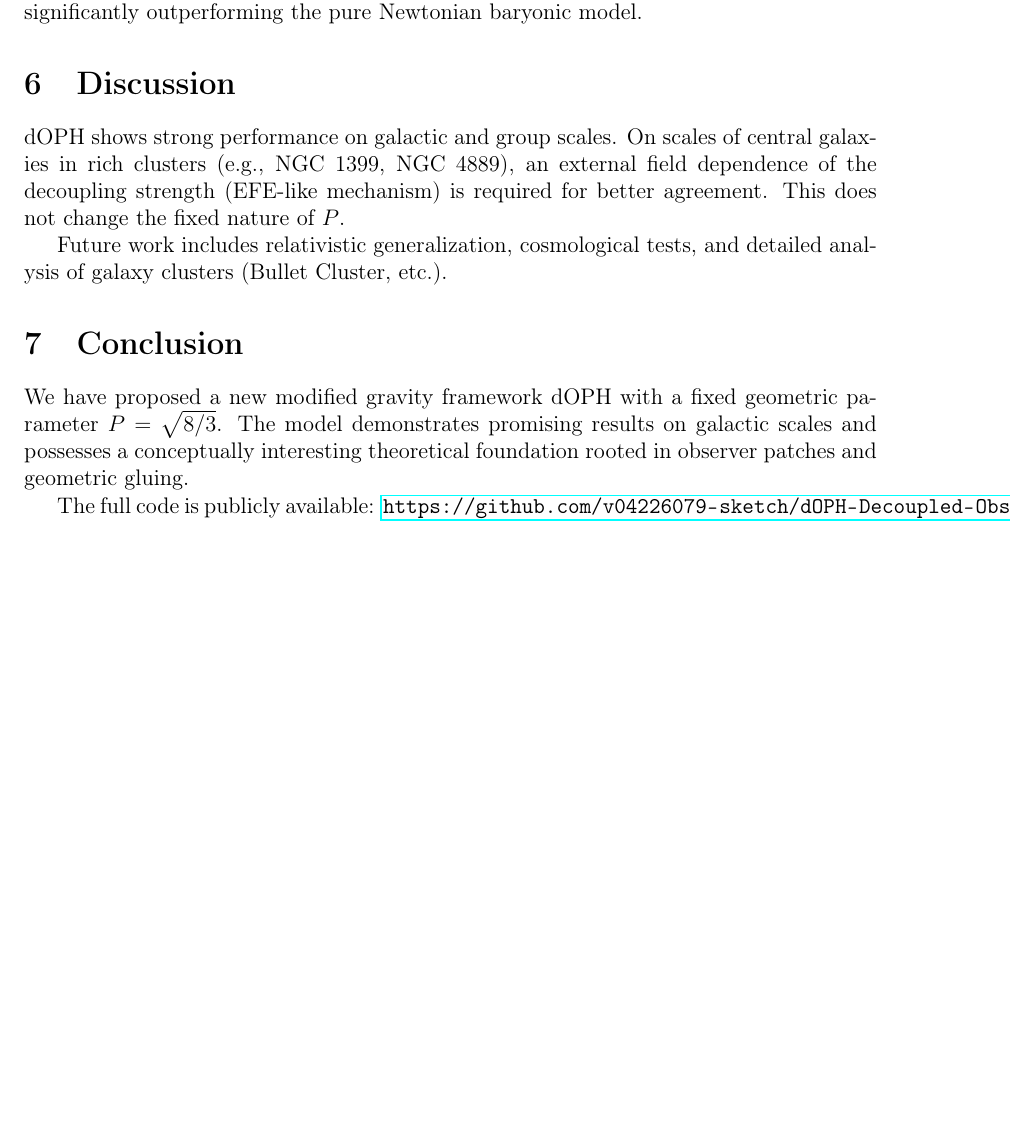
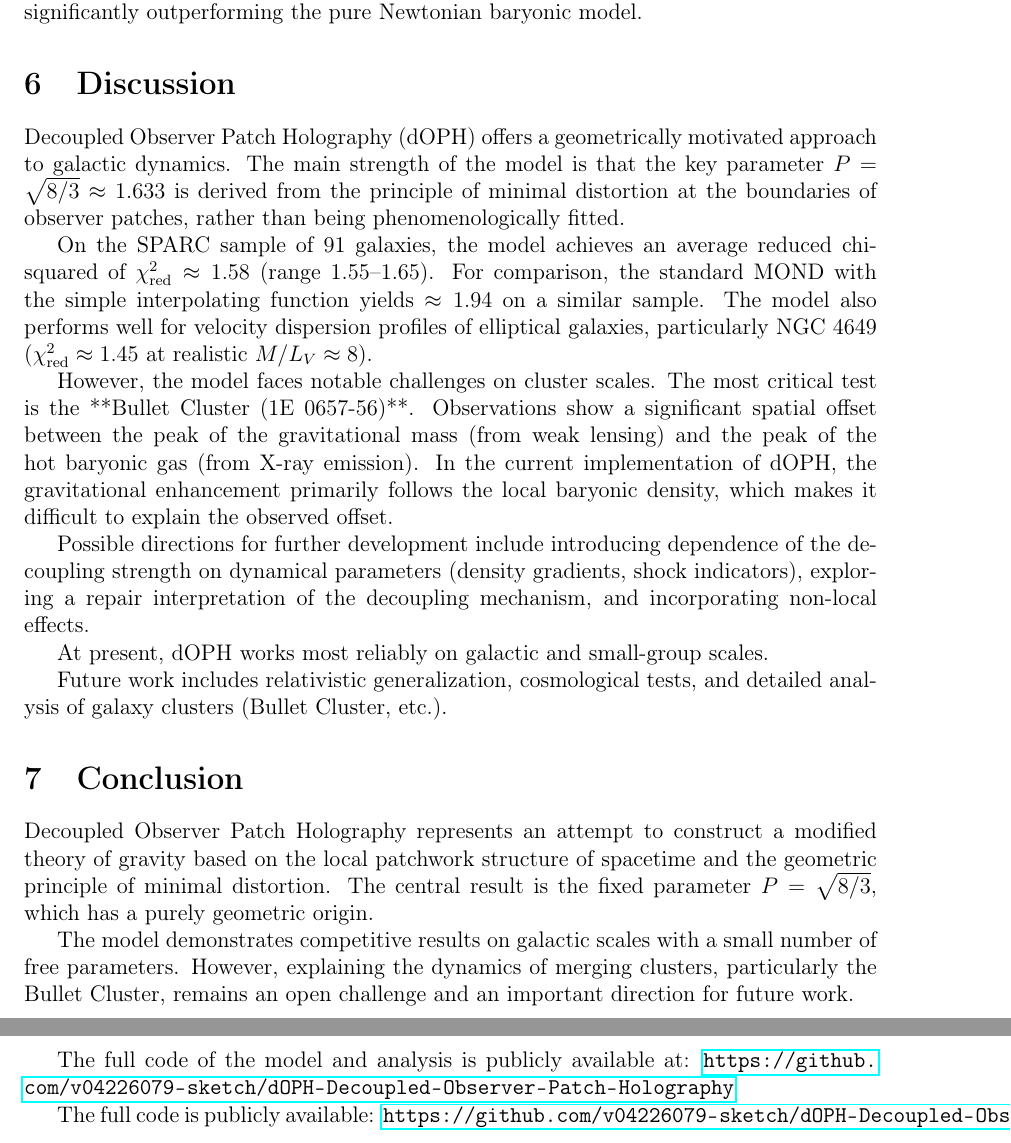
Before and after one commit to v04226079-sketch/dOPH-Decoupled-Observer-Patch-Holography, a LaTeX paper (dOPH_Theory_and_Tests_en.tex): part of page 4 of 4 before the commit and two parts of pages 4 and 5 of 5 after it, the two joined at a grey line, cut so that both start at the same text, the shorter picture padded with empty space. Compiled offline with pdfLaTeX.

Commit message:
Update dOPH_Theory_and_Tests_en.tex

```diff
--- a/dOPH_Theory_and_Tests_en.tex
+++ b/dOPH_Theory_and_Tests_en.tex
@@ -151,13 +151,26 @@ For NGC 4649 (M60), with a reasonable stellar $M/L \approx 8$, dOPH successfully
 
 \section{Discussion}
 
-dOPH shows strong performance on galactic and group scales. On scales of central galaxies in rich clusters (e.g., NGC 1399, NGC 4889), an external field dependence of the decoupling strength (EFE-like mechanism) is required for better agreement. This does not change the fixed nature of $P$.
+Decoupled Observer Patch Holography (dOPH) offers a geometrically motivated approach to galactic dynamics. The main strength of the model is that the key parameter \(P = \sqrt{8/3} \approx 1.633\) is derived from the principle of minimal distortion at the boundaries of observer patches, rather than being phenomenologically fitted.
+
+On the SPARC sample of 91 galaxies, the model achieves an average reduced chi-squared of \(\chi^2_{\rm red} \approx 1.58\) (range 1.55--1.65). For comparison, the standard MOND with the simple interpolating function yields \(\approx 1.94\) on a similar sample. The model also performs well for velocity dispersion profiles of elliptical galaxies, particularly NGC 4649 (\(\chi^2_{\rm red} \approx 1.45\) at realistic \(M/L_V \approx 8\)).
+
+However, the model faces notable challenges on cluster scales. The most critical test is the **Bullet Cluster (1E 0657-56)**. Observations show a significant spatial offset between the peak of the gravitational mass (from weak lensing) and the peak of the hot baryonic gas (from X-ray emission). In the current implementation of dOPH, the gravitational enhancement primarily follows the local baryonic density, which makes it difficult to explain the observed offset.
+
+Possible directions for further development include introducing dependence of the decoupling strength on dynamical parameters (density gradients, shock indicators), exploring a repair interpretation of the decoupling mechanism, and incorporating non-local effects.
+
+At present, dOPH works most reliably on galactic and small-group scales.
 
 Future work includes relativistic generalization, cosmological tests, and detailed analysis of galaxy clusters (Bullet Cluster, etc.).
 
 \section{Conclusion}
 
-We have proposed a new modified gravity framework dOPH with a fixed geometric parameter $P = \sqrt{8/3}$. The model demonstrates promising results on galactic scales and possesses a conceptually interesting theoretical foundation rooted in observer patches and geometric gluing.
+Decoupled Observer Patch Holography represents an attempt to construct a modified theory of gravity based on the local patchwork structure of spacetime and the geometric principle of minimal distortion. The central result is the fixed parameter \(P = \sqrt{8/3}\), which has a purely geometric origin.
+
+The model demonstrates competitive results on galactic scales with a small number of free parameters. However, explaining the dynamics of merging clusters, particularly the Bullet Cluster, remains an open challenge and an important direction for future work.
+
+The full code of the model and analysis is publicly available at:
+\url{https://github.com/v04226079-sketch/dOPH-Decoupled-Observer-Patch-Holography}
 
 The full code is publicly available: \url{https://github.com/v04226079-sketch/dOPH-Decoupled-Observer-Patch-Holography}
 
```
